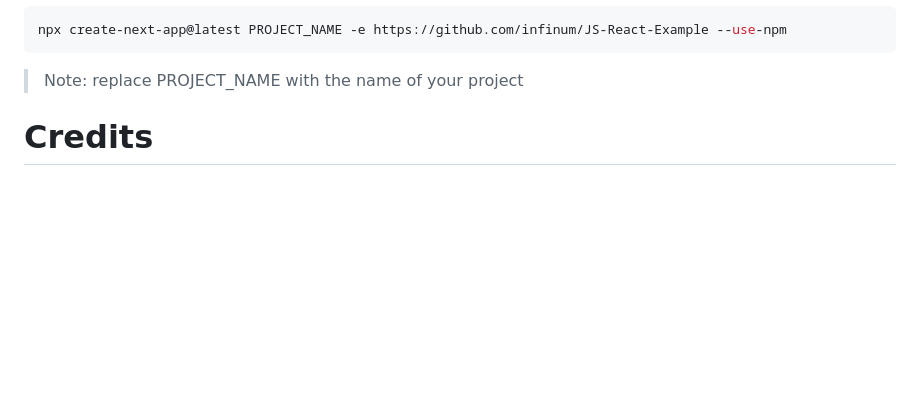
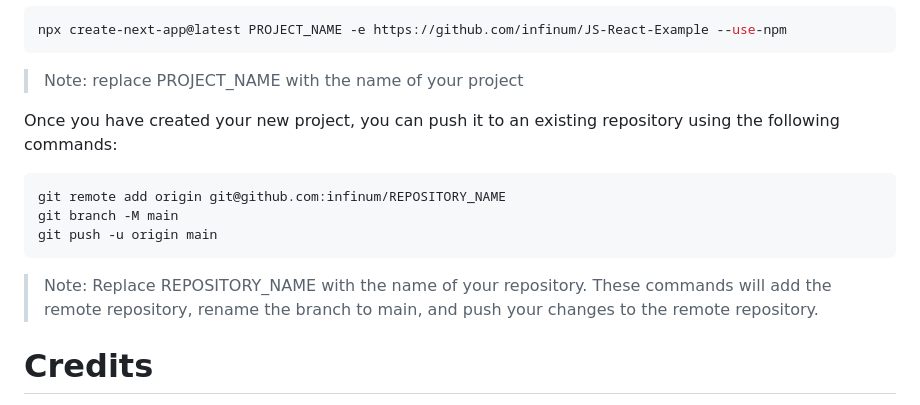
Before and after one commit to infinum/JS-React-Example, a Markdown page: README.md, the part around the change. GitHub-like rendering; blank space fills up the shorter version.

````diff
--- a/README.md
+++ b/README.md
@@ -131,6 +131,16 @@ npx create-next-app@latest PROJECT_NAME -e https://github.com/infinum/JS-React-E
 
 > Note: replace PROJECT_NAME with the name of your project
 
+Once you have created your new project, you can push it to an existing repository using the following commands:
+
+```bash
+git remote add origin git@github.com:infinum/REPOSITORY_NAME
+git branch -M main
+git push -u origin main
+```
+
+> Note: Replace REPOSITORY_NAME with the name of your repository. These commands will add the remote repository, rename the branch to main, and push your changes to the remote repository.
+
 
 # Credits
 
````
